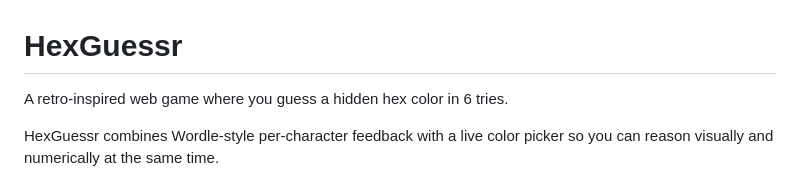
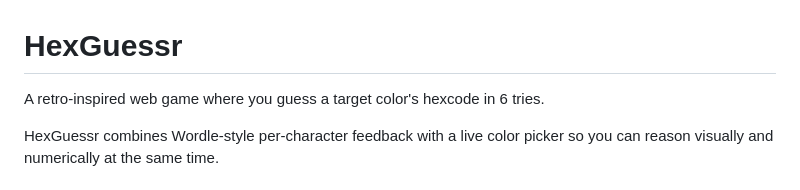
Before and after one commit to KapuuZapuu/HexGuessr, a Markdown page: README.md, the part around the change. GitHub-like rendering.

Commit message:
Update description of the game in README

```diff
--- a/README.md
+++ b/README.md
@@ -1,6 +1,6 @@
 # HexGuessr
 
-A retro-inspired web game where you guess a hidden hex color in 6 tries.
+A retro-inspired web game where you guess a target color's hexcode in 6 tries.
 
 HexGuessr combines Wordle-style per-character feedback with a live color picker so you can reason visually and numerically at the same time.
 
```
